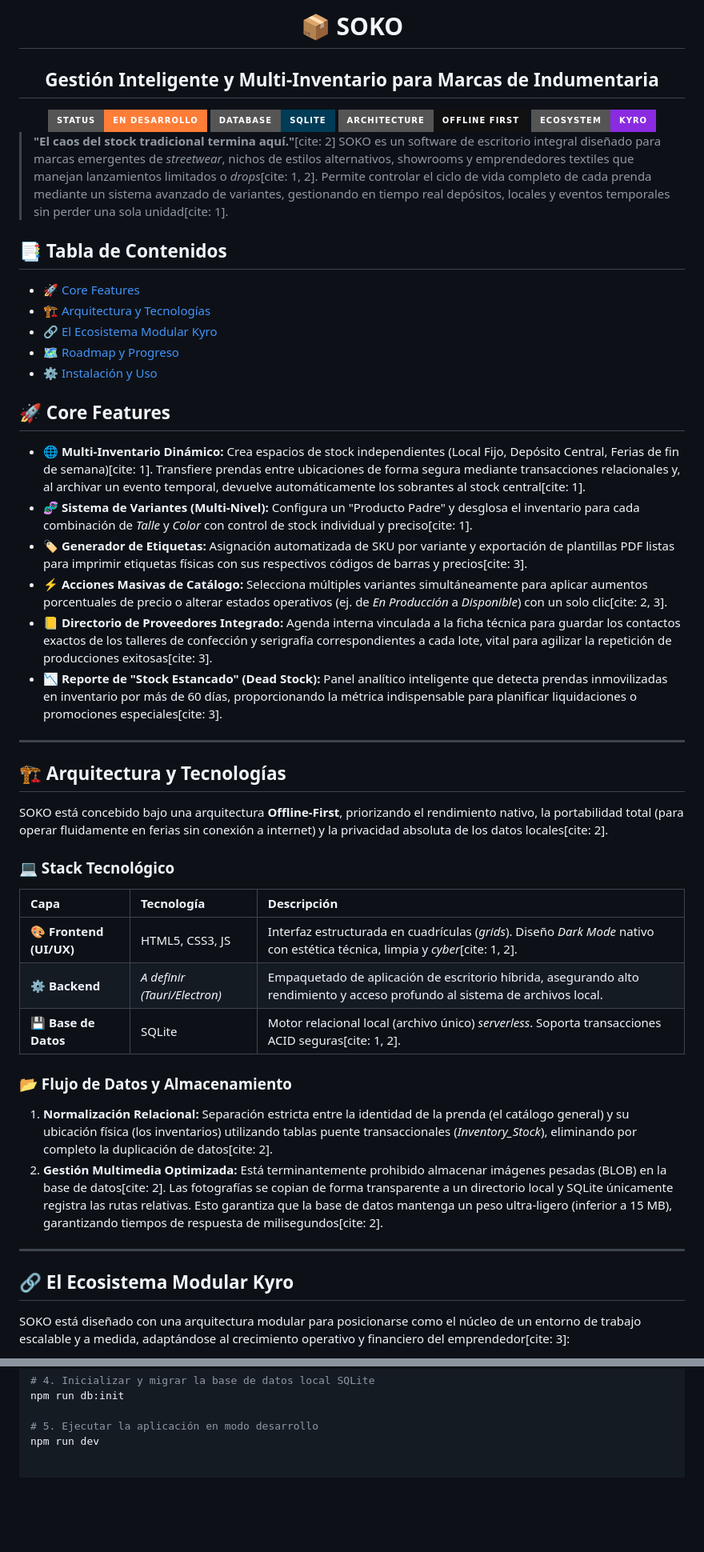
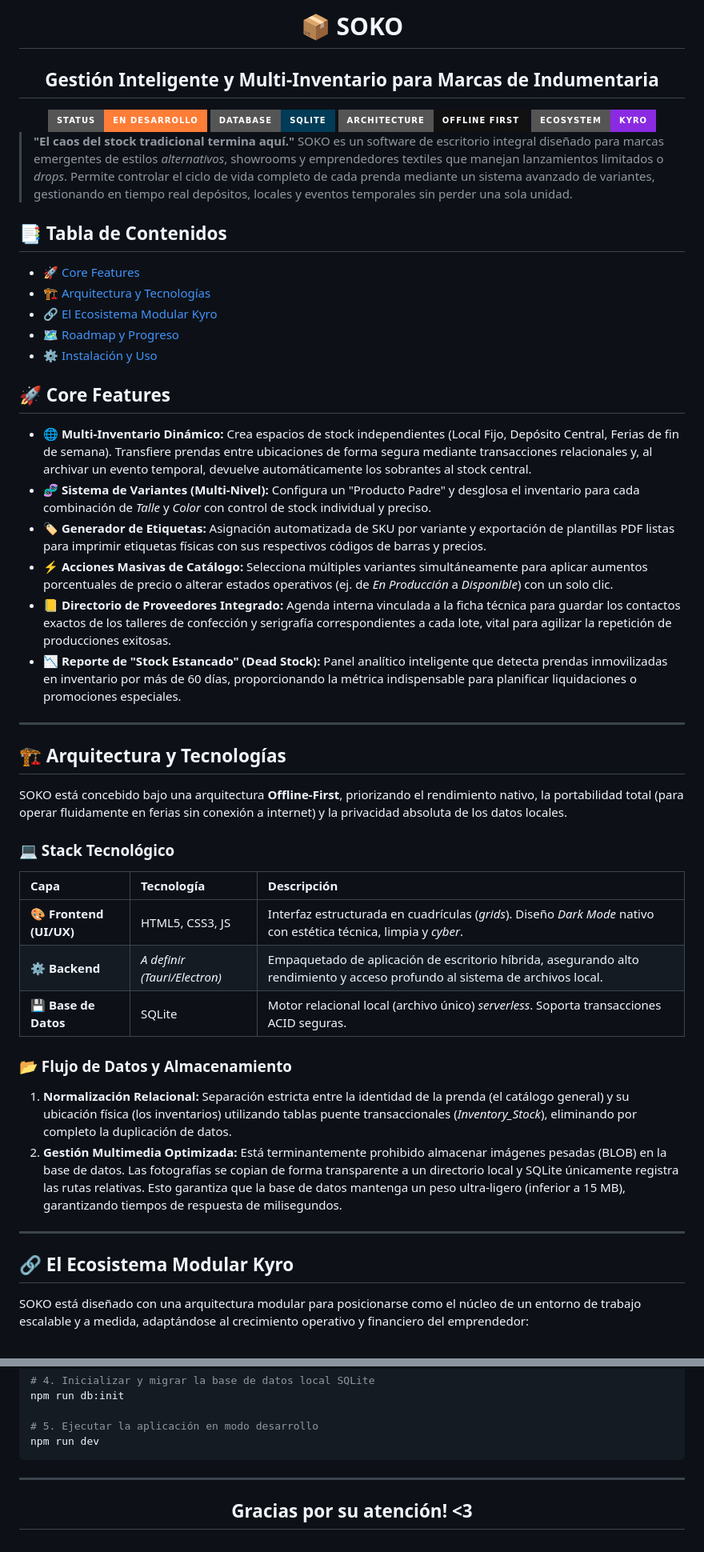
Before and after one commit to eldomiinus/SOKO, a Markdown page: README.md, 2 parts joined by grey strips. Shown at 80% size. GitHub-like rendering; badges without logos; blank space fills up the shorter version.

Commit message:
Mejorar formato y contenido del README.md para mayor claridad y presentación

````diff
--- a/README.md
+++ b/README.md
@@ -1,16 +1,16 @@
 <div align="center">
-  <h1>📦 SOKO</h1>
-  <h2>Gestión Inteligente y Multi-Inventario para Marcas de Indumentaria</h2>
+    <h1>📦 SOKO</h1>
+    <h2>Gestión Inteligente y Multi-Inventario para Marcas de Indumentaria</h2>
 </div>
 
 <div align="center">
-  <img src="https://img.shields.io/badge/Status-En%20Desarrollo-orange?style=for-the-badge" alt="Status">
-  <img src="https://img.shields.io/badge/Database-SQLite-003B57?style=for-the-badge&logo=sqlite&logoColor=white" alt="SQLite">
-  <img src="https://img.shields.io/badge/Architecture-Offline_First-111111?style=for-the-badge" alt="Offline First">
-  <img src="https://img.shields.io/badge/Ecosystem-Kyro-8A2BE2?style=for-the-badge" alt="Ecosistema Kyro">
+    <img src="https://img.shields.io/badge/Status-En%20Desarrollo-orange?style=for-the-badge" alt="Status">
+    <img src="https://img.shields.io/badge/Database-SQLite-003B57?style=for-the-badge&logo=sqlite&logoColor=white" alt="SQLite">
+    <img src="https://img.shields.io/badge/Architecture-Offline_First-111111?style=for-the-badge" alt="Offline First">
+    <img src="https://img.shields.io/badge/Ecosystem-Kyro-8A2BE2?style=for-the-badge" alt="Ecosistema Kyro">
 </div>
 
-> **"El caos del stock tradicional termina aquí."**[cite: 2] SOKO es un software de escritorio integral diseñado para marcas emergentes de *streetwear*, nichos de estilos alternativos, showrooms y emprendedores textiles que manejan lanzamientos limitados o *drops*[cite: 1, 2]. Permite controlar el ciclo de vida completo de cada prenda mediante un sistema avanzado de variantes, gestionando en tiempo real depósitos, locales y eventos temporales sin perder una sola unidad[cite: 1].
+> **"El caos del stock tradicional termina aquí."** SOKO es un software de escritorio integral diseñado para marcas emergentes de estilos *alternativos*, showrooms y emprendedores textiles que manejan lanzamientos limitados o *drops*. Permite controlar el ciclo de vida completo de cada prenda mediante un sistema avanzado de variantes, gestionando en tiempo real depósitos, locales y eventos temporales sin perder una sola unidad.
 
 ## 📑 Tabla de Contenidos
 - [🚀 Core Features](#-core-features)
@@ -21,34 +21,34 @@
 
 ## 🚀 Core Features
 
-- **🌐 Multi-Inventario Dinámico:** Crea espacios de stock independientes (Local Fijo, Depósito Central, Ferias de fin de semana)[cite: 1]. Transfiere prendas entre ubicaciones de forma segura mediante transacciones relacionales y, al archivar un evento temporal, devuelve automáticamente los sobrantes al stock central[cite: 1].
-- **🧬 Sistema de Variantes (Multi-Nivel):** Configura un "Producto Padre" y desglosa el inventario para cada combinación de *Talle* y *Color* con control de stock individual y preciso[cite: 1].
-- **🏷️ Generador de Etiquetas:** Asignación automatizada de SKU por variante y exportación de plantillas PDF listas para imprimir etiquetas físicas con sus respectivos códigos de barras y precios[cite: 3].
-- **⚡ Acciones Masivas de Catálogo:** Selecciona múltiples variantes simultáneamente para aplicar aumentos porcentuales de precio o alterar estados operativos (ej. de *En Producción* a *Disponible*) con un solo clic[cite: 2, 3].
-- **📒 Directorio de Proveedores Integrado:** Agenda interna vinculada a la ficha técnica para guardar los contactos exactos de los talleres de confección y serigrafía correspondientes a cada lote, vital para agilizar la repetición de producciones exitosas[cite: 3].
-- **📉 Reporte de "Stock Estancado" (Dead Stock):** Panel analítico inteligente que detecta prendas inmovilizadas en inventario por más de 60 días, proporcionando la métrica indispensable para planificar liquidaciones o promociones especiales[cite: 3].
+- **🌐 Multi-Inventario Dinámico:** Crea espacios de stock independientes (Local Fijo, Depósito Central, Ferias de fin de semana). Transfiere prendas entre ubicaciones de forma segura mediante transacciones relacionales y, al archivar un evento temporal, devuelve automáticamente los sobrantes al stock central.
+- **🧬 Sistema de Variantes (Multi-Nivel):** Configura un "Producto Padre" y desglosa el inventario para cada combinación de *Talle* y *Color* con control de stock individual y preciso.
+- **🏷️ Generador de Etiquetas:** Asignación automatizada de SKU por variante y exportación de plantillas PDF listas para imprimir etiquetas físicas con sus respectivos códigos de barras y precios.
+- **⚡ Acciones Masivas de Catálogo:** Selecciona múltiples variantes simultáneamente para aplicar aumentos porcentuales de precio o alterar estados operativos (ej. de *En Producción* a *Disponible*) con un solo clic.
+- **📒 Directorio de Proveedores Integrado:** Agenda interna vinculada a la ficha técnica para guardar los contactos exactos de los talleres de confección y serigrafía correspondientes a cada lote, vital para agilizar la repetición de producciones exitosas.
+- **📉 Reporte de "Stock Estancado" (Dead Stock):** Panel analítico inteligente que detecta prendas inmovilizadas en inventario por más de 60 días, proporcionando la métrica indispensable para planificar liquidaciones o promociones especiales.
 
 ---
 
 ## 🏗️ Arquitectura y Tecnologías
 
-SOKO está concebido bajo una arquitectura **Offline-First**, priorizando el rendimiento nativo, la portabilidad total (para operar fluidamente en ferias sin conexión a internet) y la privacidad absoluta de los datos locales[cite: 2].
+SOKO está concebido bajo una arquitectura **Offline-First**, priorizando el rendimiento nativo, la portabilidad total (para operar fluidamente en ferias sin conexión a internet) y la privacidad absoluta de los datos locales.
 
 ### 💻 Stack Tecnológico
 
 | Capa | Tecnología | Descripción |
 | :--- | :--- | :--- |
-| **🎨 Frontend (UI/UX)** | HTML5, CSS3, JS | Interfaz estructurada en cuadrículas (*grids*). Diseño *Dark Mode* nativo con estética técnica, limpia y *cyber*[cite: 1, 2]. |
+| **🎨 Frontend (UI/UX)** | HTML5, CSS3, JS | Interfaz estructurada en cuadrículas (*grids*). Diseño *Dark Mode* nativo con estética técnica, limpia y *cyber*. |
 | **⚙️ Backend** | *A definir (Tauri/Electron)* | Empaquetado de aplicación de escritorio híbrida, asegurando alto rendimiento y acceso profundo al sistema de archivos local. |
-| **💾 Base de Datos** | SQLite | Motor relacional local (archivo único) *serverless*. Soporta transacciones ACID seguras[cite: 1, 2]. |
+| **💾 Base de Datos** | SQLite | Motor relacional local (archivo único) *serverless*. Soporta transacciones ACID seguras. |
 
 ### 📂 Flujo de Datos y Almacenamiento
-1. **Normalización Relacional:** Separación estricta entre la identidad de la prenda (el catálogo general) y su ubicación física (los inventarios) utilizando tablas puente transaccionales (*Inventory_Stock*), eliminando por completo la duplicación de datos[cite: 2].
-2. **Gestión Multimedia Optimizada:** Está terminantemente prohibido almacenar imágenes pesadas (BLOB) en la base de datos[cite: 2]. Las fotografías se copian de forma transparente a un directorio local y SQLite únicamente registra las rutas relativas. Esto garantiza que la base de datos mantenga un peso ultra-ligero (inferior a 15 MB), garantizando tiempos de respuesta de milisegundos[cite: 2].
+1. **Normalización Relacional:** Separación estricta entre la identidad de la prenda (el catálogo general) y su ubicación física (los inventarios) utilizando tablas puente transaccionales (*Inventory_Stock*), eliminando por completo la duplicación de datos.
+2. **Gestión Multimedia Optimizada:** Está terminantemente prohibido almacenar imágenes pesadas (BLOB) en la base de datos. Las fotografías se copian de forma transparente a un directorio local y SQLite únicamente registra las rutas relativas. Esto garantiza que la base de datos mantenga un peso ultra-ligero (inferior a 15 MB), garantizando tiempos de respuesta de milisegundos.
 
 ---
 
 ## 🔗 El Ecosistema Modular Kyro
 
-SOKO está diseñado con una arquitectura modular para posicionarse como el núcleo de un entorno de trabajo escalable y a medida, adaptándose al crecimiento operativo y financiero del emprendedor[cite: 3]:
+SOKO está diseñado con una arquitectura modular para posicionarse como el núcleo de un entorno de trabajo escalable y a medida, adaptándose al crecimiento operativo y financiero del emprendedor:
 
@@ -98,3 +98,10 @@ npm run db:init
 
 # 5. Ejecutar la aplicación en modo desarrollo
 npm run dev
+```
+
+---
+
+<div align="center">
+    <h2>Gracias por su atención! <3</h2>
+</div>
````
Also changed, not shown: other parts of README.md (+11 -11 lines).
